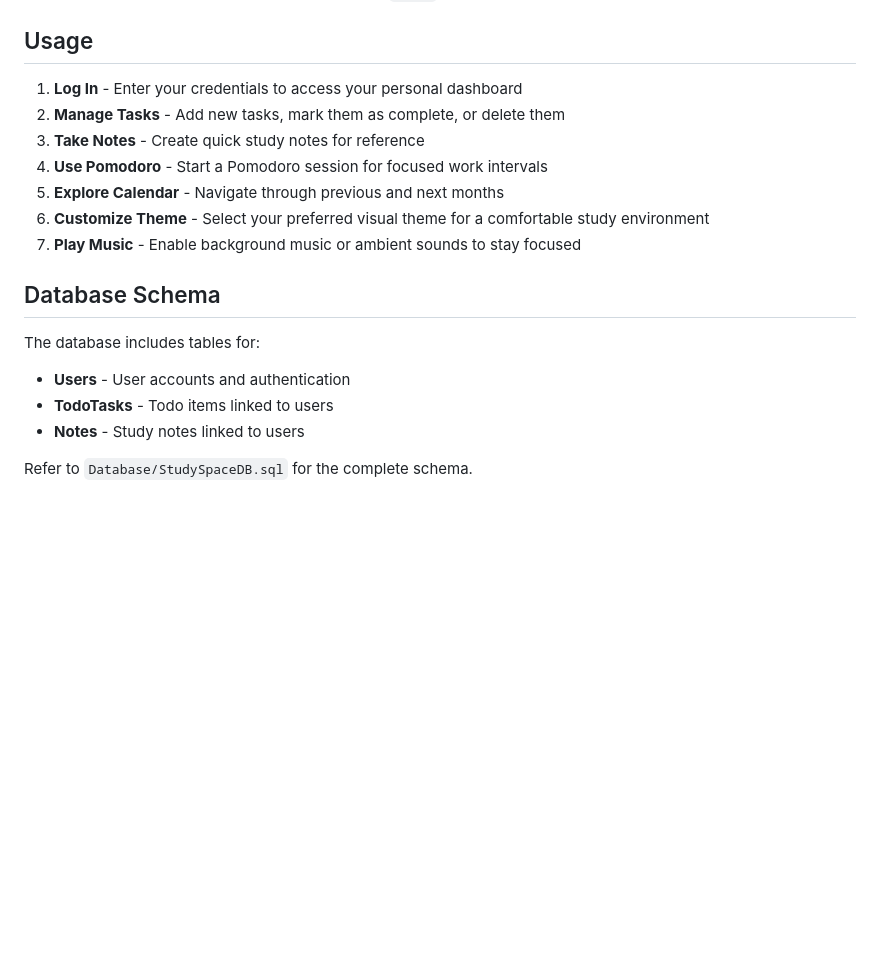
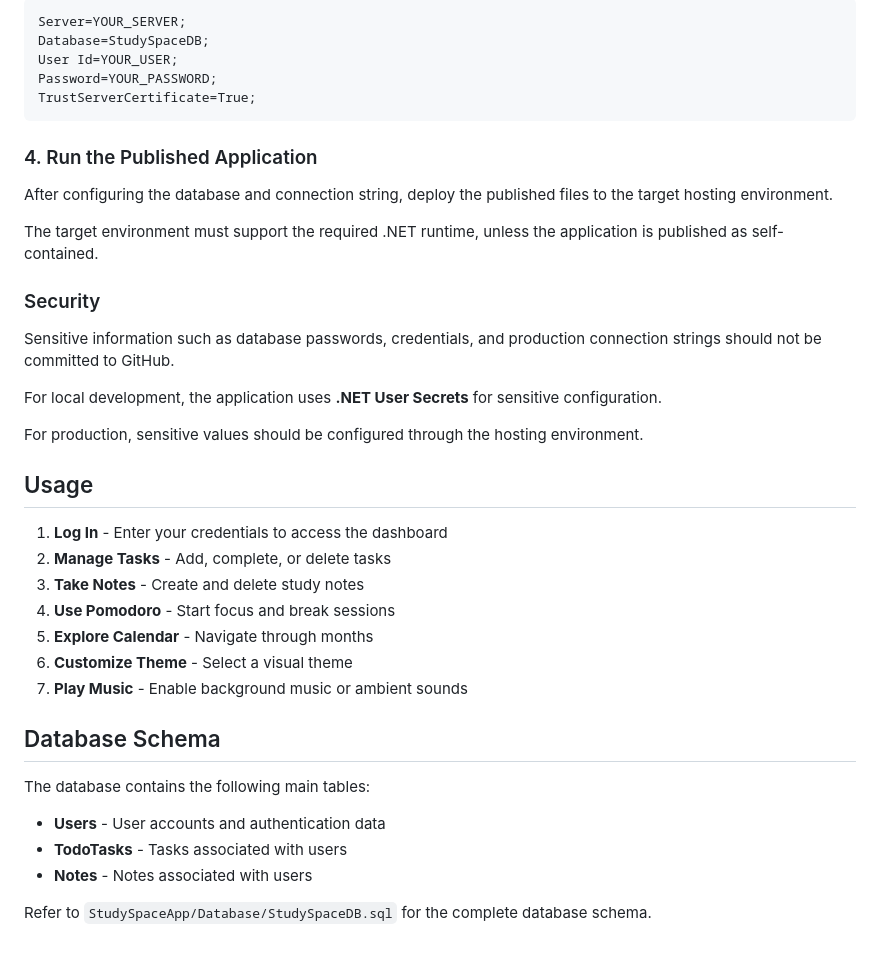
Before and after one commit to KrousaniotakiDespina/StudySpaceApp, a Markdown page: README.md, the part around one of its changes. Drawn GitHub-style; blank space fills up the shorter version.

Commit message:
chore: added deployment section

````diff
--- a/README.md
+++ b/README.md
@@ -147,18 +200,41 @@ To log in, use a valid user account that exists in the `Users` table.
+```text
+Server=YOUR_SERVER;
+Database=StudySpaceDB;
+User Id=YOUR_USER;
+Password=YOUR_PASSWORD;
+TrustServerCertificate=True;
+```
+
+### 4. Run the Published Application
+
+After configuring the database and connection string, deploy the published files to the target hosting environment.
+
+The target environment must support the required .NET runtime, unless the application is published as self-contained.
+
+### Security
+
+Sensitive information such as database passwords, credentials, and production connection strings should not be committed to GitHub.
+
+For local development, the application uses **.NET User Secrets** for sensitive configuration.
+
+For production, sensitive values should be configured through the hosting environment.
+
 ## Usage
 
-1. **Log In** - Enter your credentials to access your personal dashboard
-2. **Manage Tasks** - Add new tasks, mark them as complete, or delete them
-3. **Take Notes** - Create quick study notes for reference
-4. **Use Pomodoro** - Start a Pomodoro session for focused work intervals
-5. **Explore Calendar** - Navigate through previous and next months
-6. **Customize Theme** - Select your preferred visual theme for a comfortable study environment
-7. **Play Music** - Enable background music or ambient sounds to stay focused
+1. **Log In** - Enter your credentials to access the dashboard
+2. **Manage Tasks** - Add, complete, or delete tasks
+3. **Take Notes** - Create and delete study notes
+4. **Use Pomodoro** - Start focus and break sessions
+5. **Explore Calendar** - Navigate through months
+6. **Customize Theme** - Select a visual theme
+7. **Play Music** - Enable background music or ambient sounds
 
 ## Database Schema
 
-The database includes tables for:
-- **Users** - User accounts and authentication
-- **TodoTasks** - Todo items linked to users
-- **Notes** - Study notes linked to users
+The database contains the following main tables:
 
-Refer to `Database/StudySpaceDB.sql` for the complete schema.
+- **Users** - User accounts and authentication data
+- **TodoTasks** - Tasks associated with users
+- **Notes** - Notes associated with users
+
+Refer to `StudySpaceApp/Database/StudySpaceDB.sql` for the complete database schema.
````
Also changed, not shown: other parts of README.md (+58 -5 lines).
